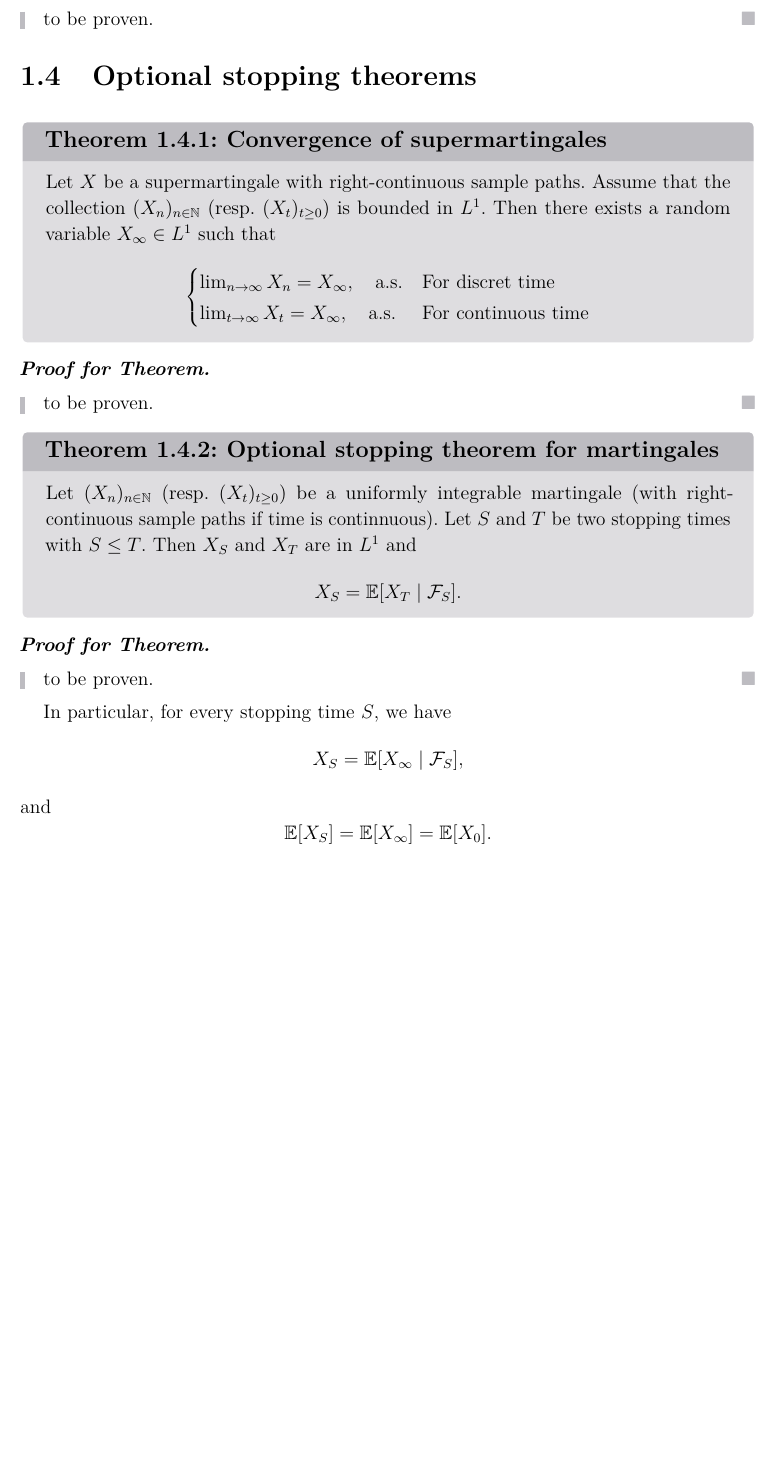
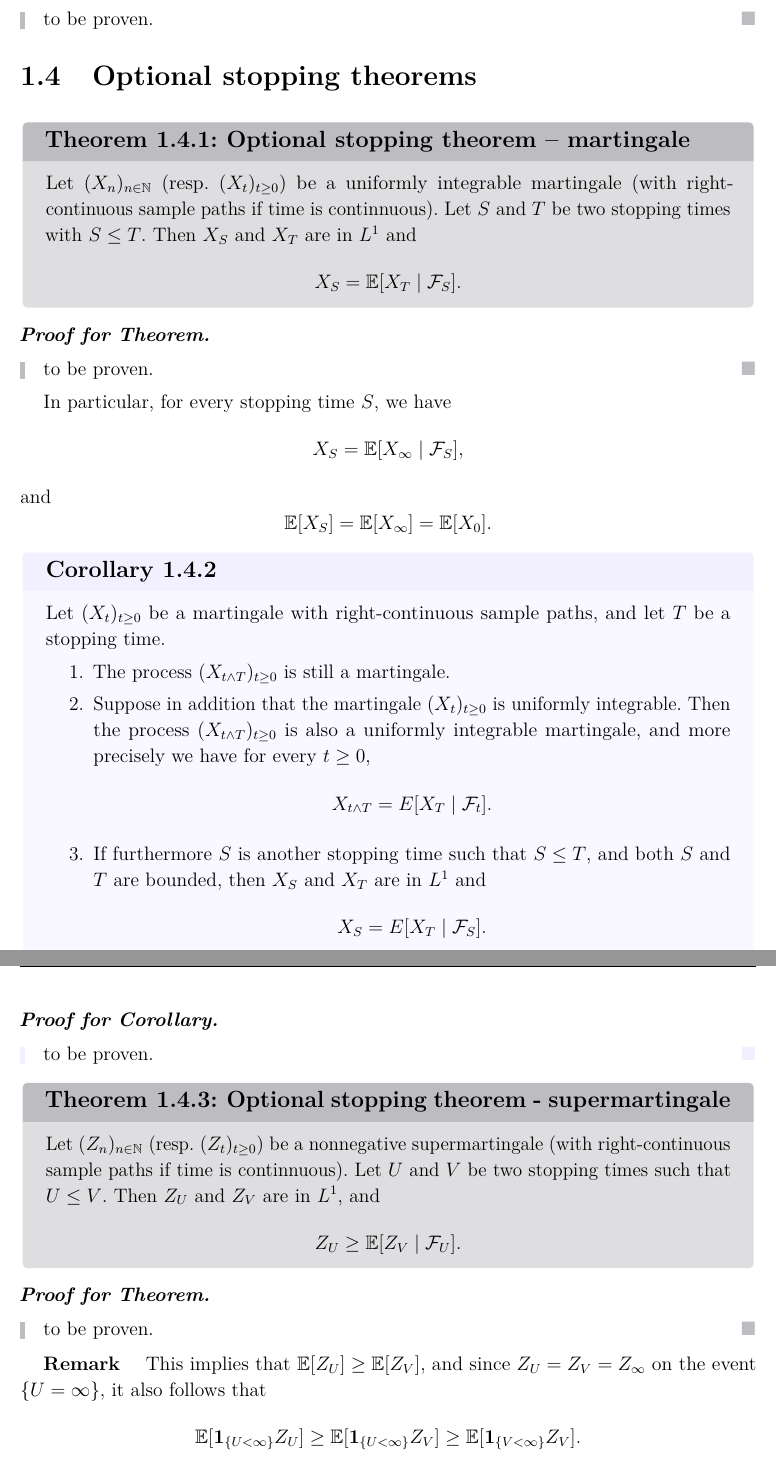
Before and after one commit to AMD-hub/Probability-stochastic-calculus-notes, a LaTeX document (Body/chapter2.tex): part of page 14 of 14 before the commit and two parts of pages 14 and 15 of 15 after it, the two joined at a grey line, cut so that both start at the same text, the shorter picture padded with empty space. Compiled offline with pdfLaTeX.

Commit message:
adding optional stopping theorems
Co-authored-by: Copilot <copilot@github.com>

```diff
--- a/Body/chapter2.tex
+++ b/Body/chapter2.tex
@@ -301,7 +301,7 @@ We omit the proof of this analytic lemma. It is important to note that the right
 
 \subsection{Almost sure convergence}
 \thmpr{Almost convergence of supermartingales}{as_conv_martingale}{
-    Let $X$ be a supermartingale with right-continuous sample paths. Assume that the collection $(X_n)_{n\in\NN}$ (resp. $(X_t)_{t \geq 0}$) is bounded in $L^1$. Then, it converge almost surely to a random variable $X_\infty\in L^1$.
+    Let $X$ be a supermartingale (with right-continuous sample paths if time is continuous). Assume that the collection $(X_n)_{n\in\NN}$ (resp. $(X_t)_{t \geq 0}$) is bounded in $L^1$. Then, it converge almost surely to a random variable $X_\infty\in L^1$.
 }{
     to be proven.
 }
@@ -430,19 +430,8 @@ Note that part (2) of the inequality is useful only if $E[|X_n|^p] < \infty$(res
 
 \section{Optional stopping theorems}
 
-\thmpr{Convergence of supermartingales}{conv_supmartingale}{
-    Let $X$ be a supermartingale with right-continuous sample paths. Assume that the collection $(X_n)_{n\in\NN}$ (resp. $(X_t)_{t \geq 0}$) is bounded in $L^1$.
-    Then there exists a random variable $X_\infty \in L^1$ such that
-    \[ \begin{cases}
-        \lim_{n \to \infty} X_n = X_\infty, \quad \text{a.s.} & \text{For discret time} \\
-        \lim_{t \to \infty} X_t = X_\infty, \quad \text{a.s.} & \text{For continuous time}
-    \end{cases} \]
-}{
-    to be proven.
-}
 
-
-\thmpr{Optional stopping theorem for martingales}{optional_stopping_martingale}{
+\thmpr{Optional stopping theorem -- martingale}{optional_stopping_martingale}{
     Let $(X_n)_{n\in\NN}$ (resp. $(X_t)_{t \geq 0}$) be a uniformly integrable martingale (with right-continuous sample paths if time is continnuous).
     Let $S$ and $T$ be two stopping times with $S \leq T$. Then $X_S$ and $X_T$ are in $L^1$ and
     \[     X_S = \mathbb{E}[X_T \mid \mathcal{F}_S]. \]
@@ -454,4 +443,40 @@ In particular, for every stopping time $S$, we have
 \[     X_S = \mathbb{E}[X_\infty \mid \mathcal{F}_S],\]
 and
 \[\mathbb{E}[X_S] = \mathbb{E}[X_\infty] = \mathbb{E}[X_0]. \]
+
+\corp{
+Let $(X_t)_{t \geq 0}$ be a martingale with right-continuous sample paths, and let $T$ be a stopping time.
+\begin{enumerate}
+    \item The process $(X_{t \wedge T})_{t \geq 0}$ is still a martingale.
+    \item Suppose in addition that the martingale $(X_t)_{t \geq 0}$ is uniformly integrable. Then the process $(X_{t \wedge T})_{t \geq 0}$ is also a uniformly integrable martingale, and more precisely we have for every $t \geq 0$,
+    \[
+        X_{t \wedge T} = E[X_T \mid \mathcal{F}_t].
+    \]
+    \item If furthermore $S$ is another stopping time such that $S \leq T$, and both $S$ and $T$ are bounded, then $X_S$ and $X_T$ are in $L^1$ and
+    \[
+        X_S = E[X_T \mid \mathcal{F}_S].
+    \]
+\end{enumerate}
+}{
+    to be proven.
+}
+
+
+\thmpr{Optional stopping theorem - supermartingale}{optional_stopping_supermartingale}{
+Let $(Z_n)_{n\in\NN}$ (resp. $(Z_t)_{t \geq 0}$) be a nonnegative supermartingale (with right-continuous sample paths if time is continnuous). Let $U$ and $V$ be two stopping times such that $U \le V$. Then $Z_U$ and $Z_V$ are in $L^1$, and
+    \[ Z_U \ge \mathbb{E}[Z_V \mid \mathcal{F}_U]. \]
+}{
+    to be proven.
+}
+
+\textbf{Remark} \quad
+This implies that $\mathbb{E}[Z_U] \ge \mathbb{E}[Z_V]$, and since $Z_U = Z_V = Z_\infty$ on the event $\{U = \infty\}$, it also follows that
+\[
+\mathbb{E}[\mathbf{1}_{\{U < \infty\}} Z_U]
+\ge
+\mathbb{E}[\mathbf{1}_{\{U < \infty\}} Z_V]
+\ge
+\mathbb{E}[\mathbf{1}_{\{V < \infty\}} Z_V].
+\]
+
 \end{document}
```
Also changed, not shown: Main.pdf, Body/chapter2.tex (6 more changed lines).
